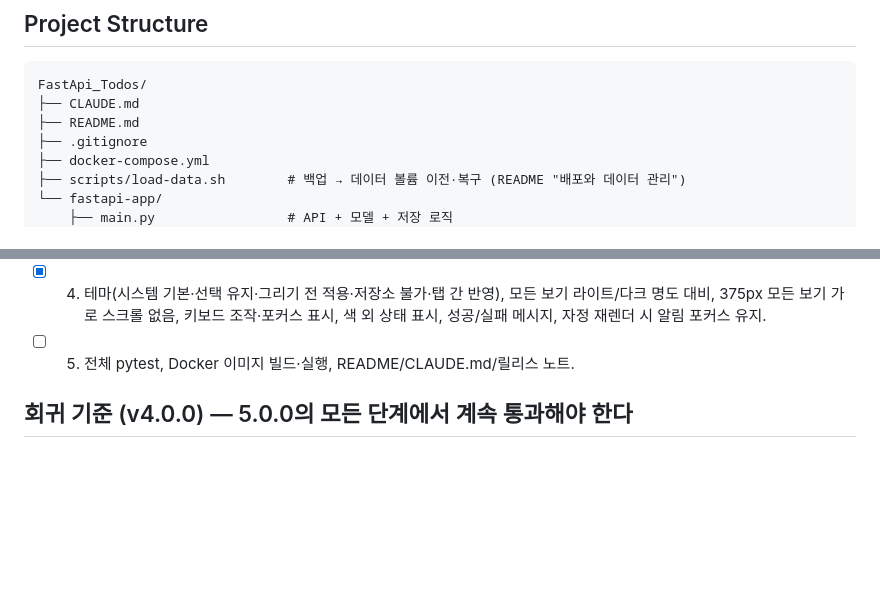
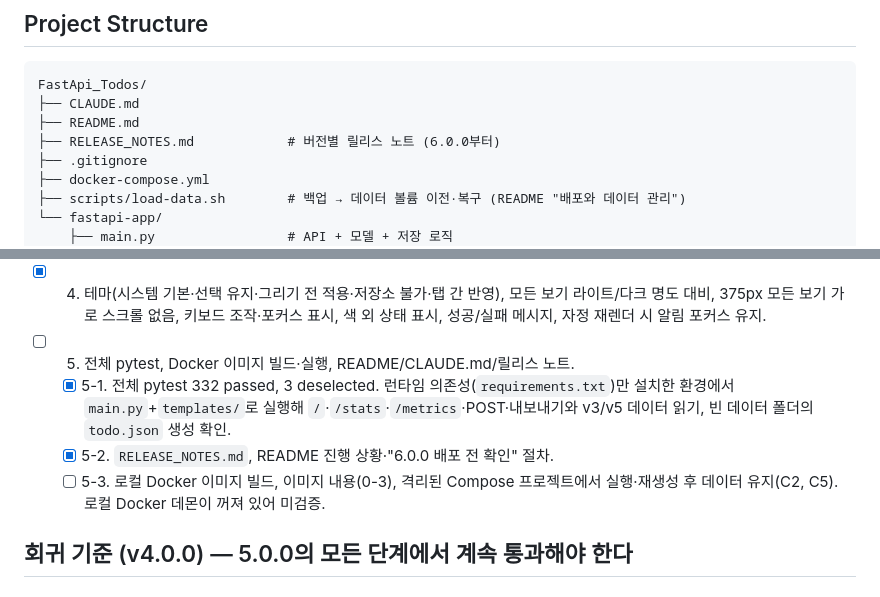
Before and after one commit to choieunoh/FastApi-Todos, a Markdown page: CLAUDE.md, 2 parts joined by grey strips. GitHub-like rendering; blank space fills up the shorter version.

```diff
--- a/CLAUDE.md
+++ b/CLAUDE.md
@@ -26,6 +26,7 @@ FastAPI와 바닐라 JS로 만든 To-Do 웹 앱이다.
 FastApi_Todos/
 ├── CLAUDE.md
 ├── README.md
+├── RELEASE_NOTES.md            # 버전별 릴리스 노트 (6.0.0부터)
 ├── .gitignore
 ├── docker-compose.yml
 ├── scripts/load-data.sh        # 백업 → 데이터 볼륨 이전·복구 (README "배포와 데이터 관리")
@@ -408,6 +409,9 @@ CRUD, 검색(제목·설명), 상태 필터, 기본순/우선순위순/마감일
 - [x] 3-2. UI 알림: 분류·순서·배지, 경계(연말·윤년·월말, 완료·마감일 없음·이틀 뒤 제외, 중복 키), 읽음 유지(새로고침), 재렌더 중복 없음, 완료·삭제 정리와 실행 취소, 마감일 변경 시 새 알림, 자정 넘김(가짜 시계), 탭 복귀, 항목으로 이동(가린 필터 해제), 키보드·스크린리더, 빈 상태, 깨진/막힌 저장소, 불러오기 실패 시 읽음 보존, 목록·칸반·캘린더·통계 바·대시보드와 같은 기준, 375px 터치.
 - [x] 4. 테마(시스템 기본·선택 유지·그리기 전 적용·저장소 불가·탭 간 반영), 모든 보기 라이트/다크 명도 대비, 375px 모든 보기 가로 스크롤 없음, 키보드 조작·포커스 표시, 색 외 상태 표시, 성공/실패 메시지, 자정 재렌더 시 알림 포커스 유지.
 - [ ] 5. 전체 pytest, Docker 이미지 빌드·실행, README/CLAUDE.md/릴리스 노트.
+  - [x] 5-1. 전체 pytest 332 passed, 3 deselected. 런타임 의존성(`requirements.txt`)만 설치한 환경에서 `main.py`+`templates/`로 실행해 `/`·`/stats`·`/metrics`·POST·내보내기와 v3/v5 데이터 읽기, 빈 데이터 폴더의 `todo.json` 생성 확인.
+  - [x] 5-2. `RELEASE_NOTES.md`, README 진행 상황·"6.0.0 배포 전 확인" 절차.
+  - [ ] 5-3. 로컬 Docker 이미지 빌드, 이미지 내용(0-3), 격리된 Compose 프로젝트에서 실행·재생성 후 데이터 유지(C2, C5). 로컬 Docker 데몬이 꺼져 있어 미검증.
 
 ## 회귀 기준 (v4.0.0) — 5.0.0의 모든 단계에서 계속 통과해야 한다
 
```
Also changed, not shown: README.md (+37 -2 lines), RELEASE_NOTES.md (added, +56 -0 lines).
